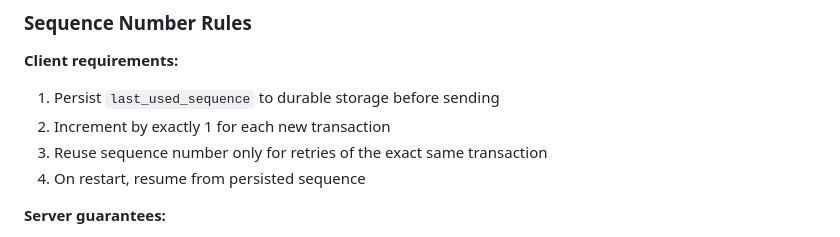
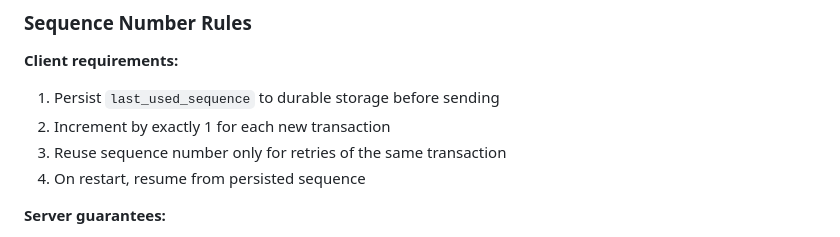
Before and after one commit to inferadb/ledger, a Markdown page: DESIGN.md, the part around the change. Drawn GitHub-style.

Commit message:
docs: update design doc

```diff
--- a/DESIGN.md
+++ b/DESIGN.md
@@ -3493,7 +3493,7 @@ struct ClientState {
 
 1. Persist `last_used_sequence` to durable storage before sending
 2. Increment by exactly 1 for each new transaction
-3. Reuse sequence number only for retries of the exact same transaction
+3. Reuse sequence number only for retries of the same transaction
 4. On restart, resume from persisted sequence
 
 **Server guarantees:**
```
